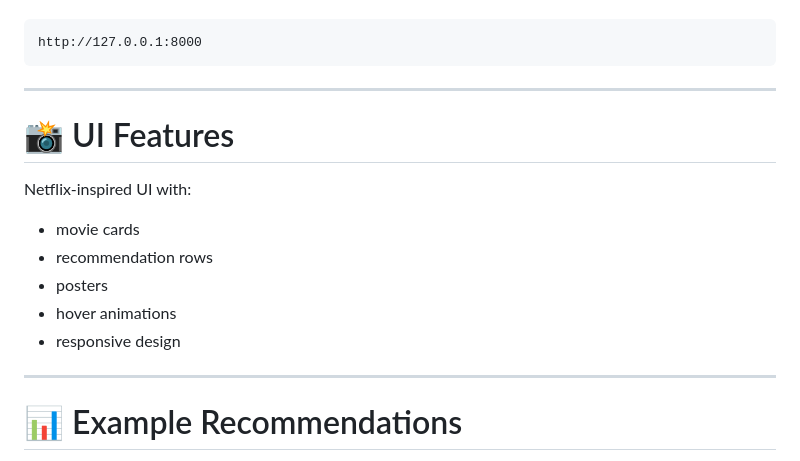
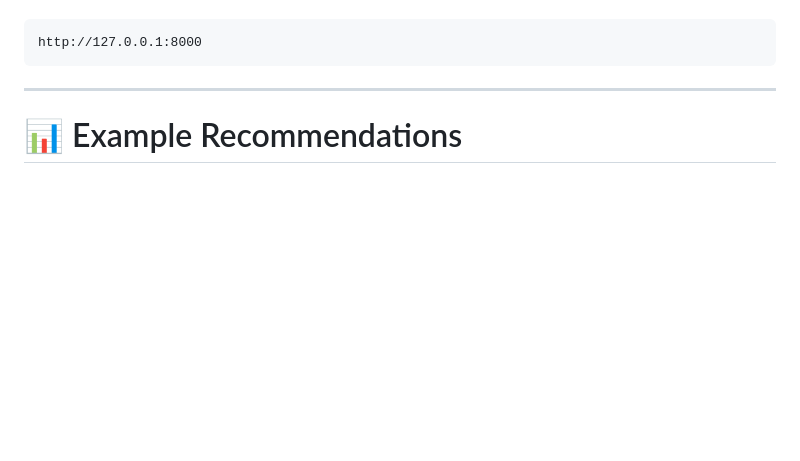
Before and after one commit to RahulArora0603/End-to-End-Semantic-Movie-Recommendation-System, a Markdown page: Readme.md, the part around the change. GitHub-like rendering; blank space fills up the shorter version.

Commit message:
Delete UI Features section from Readme
Removed UI Features section from Readme.

```diff
--- a/Readme.md
+++ b/Readme.md
@@ -174,16 +174,6 @@ http://127.0.0.1:8000
 
 ---
 
-# 📸 UI Features
-
-Netflix-inspired UI with:
-- movie cards
-- recommendation rows
-- posters
-- hover animations
-- responsive design
-
----
 
 # 📊 Example Recommendations
 
```
